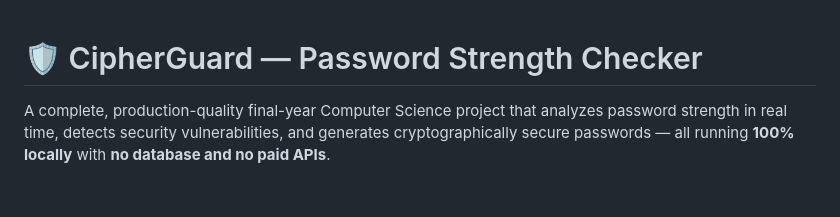
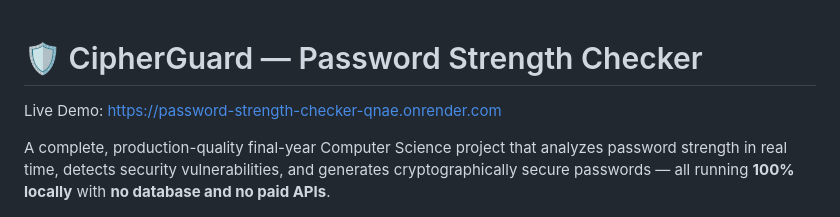
Before and after one commit to sumitk005/Password-strength-checker, a Markdown page: README.md, the part around the change. Rendered like a GitHub page; blank space fills up the shorter version.

```diff
--- a/README.md
+++ b/README.md
@@ -1,4 +1,6 @@
 # 🛡️ CipherGuard — Password Strength Checker
+
+Live Demo: https://password-strength-checker-qnae.onrender.com
 
 A complete, production-quality final-year Computer Science project that analyzes
 password strength in real time, detects security vulnerabilities, and generates
```
